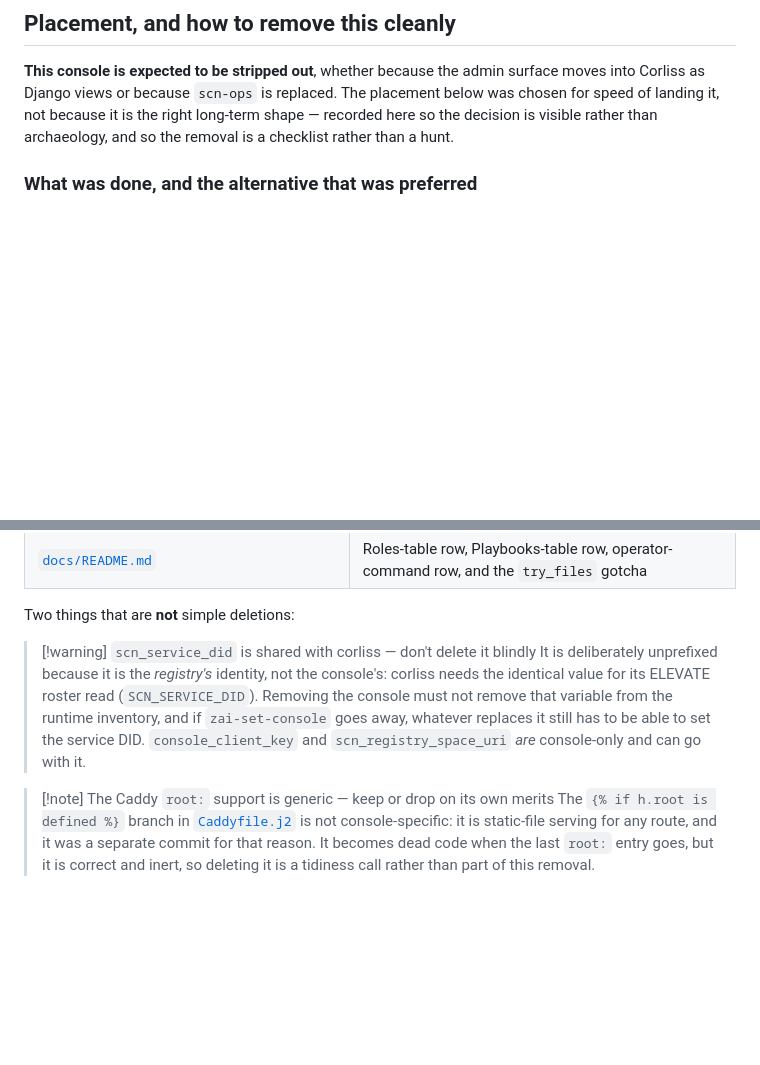
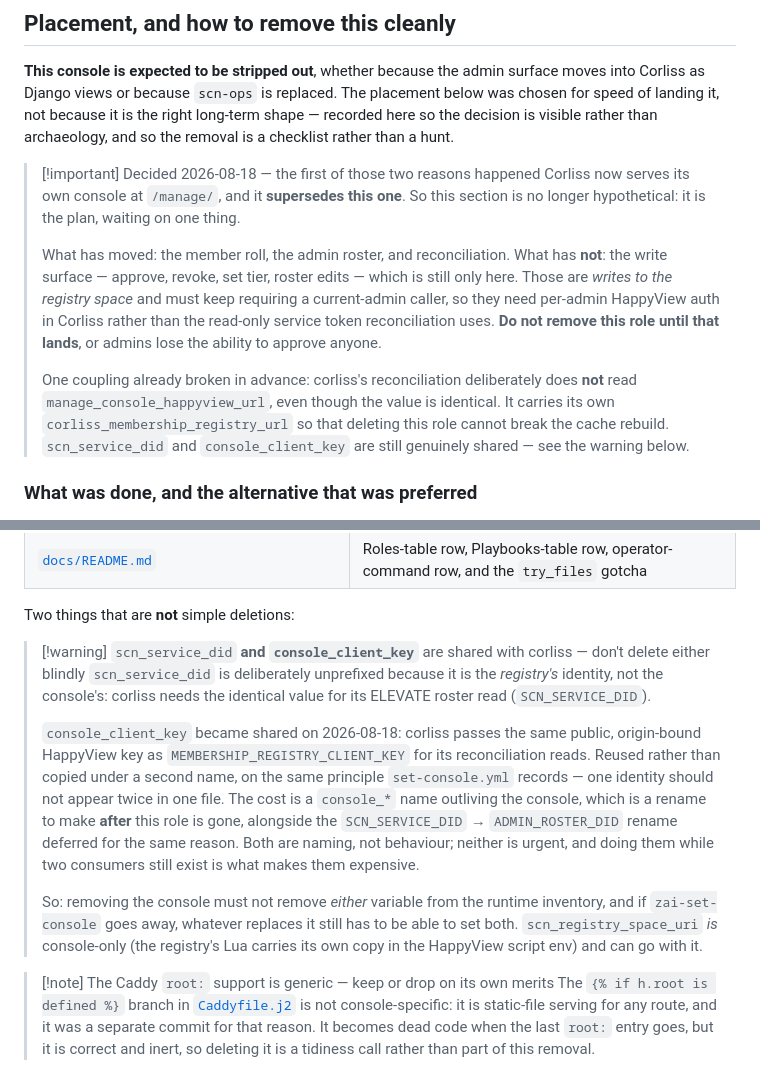
Before and after one commit to Z-Space-Society/zai-ops, a Markdown page: docs/roles/manage_console.md, 2 parts joined by grey strips. Rendered like a GitHub page; blank space fills up the shorter version.

Commit message:
docs(manage_console): record that Corliss /manage/ supersedes the SPA
The removal section already anticipated two reasons this role would be stripped
out — the admin surface moving into Corliss, or scn-ops being replaced. The first
of those has now happened, so the section stops being hypothetical and becomes
the plan.

What has moved: the member roll, the admin roster, and reconciliation. What has
NOT: the write surface — approve, revoke, set tier, roster edits — which is still
only in the SPA. Those are writes to the registry space and must keep requiring a
current-admin caller_did, so they need per-admin HappyView auth in Corliss rather
than the read-only service token reconciliation uses. Removing this role before
that lands would leave admins unable to approve anyone, so the warning says so.

Also corrects a claim that would have broken a rebuild if followed: the removal
checklist said console_client_key was console-only and could go with the role.
Corliss now passes the same key for its registry reads, so deleting it would
have silently broken the cache rebuild. One coupling was broken in advance —
corliss carries its own corliss_membership_registry_url rather than reading
manage_console_happyview_url, even though the value is equivalent — so the role's
removal cannot take reconciliation with it.

Co-Authored-By: Claude Opus 5 <noreply@anthropic.com>

```diff
--- a/docs/roles/manage_console.md
+++ b/docs/roles/manage_console.md
@@ -113,6 +113,25 @@ placement below was chosen for speed of landing it, not because it is the right
 long-term shape — recorded here so the decision is visible rather than
 archaeology, and so the removal is a checklist rather than a hunt.
 
+> [!important] Decided 2026-08-18 — the first of those two reasons happened
+> Corliss now serves its own console at `/manage/`, and it **supersedes this
+> one**. So this section is no longer hypothetical: it is the plan, waiting on
+> one thing.
+>
+> What has moved: the member roll, the admin roster, and reconciliation. What
+> has **not**: the write surface — approve, revoke, set tier, roster edits — which
+> is still only here. Those are *writes to the registry space* and must keep
+> requiring a current-admin caller, so they need per-admin HappyView auth in
+> Corliss rather than the read-only service token reconciliation uses. **Do not
+> remove this role until that lands**, or admins lose the ability to approve
+> anyone.
+>
+> One coupling already broken in advance: corliss's reconciliation deliberately
+> does **not** read `manage_console_happyview_url`, even though the value is
+> identical. It carries its own `corliss_membership_registry_url` so that
+> deleting this role cannot break the cache rebuild. `scn_service_did` and
+> `console_client_key` are still genuinely shared — see the warning below.
+
 ### What was done, and the alternative that was preferred
 
 The role is attached as **a second play inside
@@ -166,13 +185,27 @@ Edit out:
 
 Two things that are **not** simple deletions:
 
-> [!warning] `scn_service_did` is shared with corliss — don't delete it blindly
-> It is deliberately unprefixed because it is the *registry's* identity, not the
-> console's: corliss needs the identical value for its ELEVATE roster read
-> (`SCN_SERVICE_DID`). Removing the console must not remove that variable from
-> the runtime inventory, and if `zai-set-console` goes away, whatever replaces it
-> still has to be able to set the service DID. `console_client_key` and
-> `scn_registry_space_uri` *are* console-only and can go with it.
+> [!warning] `scn_service_did` **and `console_client_key`** are shared with
+> corliss — don't delete either blindly
+> `scn_service_did` is deliberately unprefixed because it is the *registry's*
+> identity, not the console's: corliss needs the identical value for its ELEVATE
+> roster read (`SCN_SERVICE_DID`).
+>
+> `console_client_key` became shared on 2026-08-18: corliss passes the same
+> public, origin-bound HappyView key as `MEMBERSHIP_REGISTRY_CLIENT_KEY` for its
+> reconciliation reads. Reused rather than copied under a second name, on the
+> same principle `set-console.yml` records — one identity should not appear twice
+> in one file. The cost is a `console_*` name outliving the console, which is a
+> rename to make **after** this role is gone, alongside the `SCN_SERVICE_DID` →
+> `ADMIN_ROSTER_DID` rename deferred for the same reason. Both are naming, not
+> behaviour; neither is urgent, and doing them while two consumers still exist is
+> what makes them expensive.
+>
+> So: removing the console must not remove *either* variable from the runtime
+> inventory, and if `zai-set-console` goes away, whatever replaces it still has
+> to be able to set both. `scn_registry_space_uri` *is* console-only (the
+> registry's Lua carries its own copy in the HappyView script env) and can go
+> with it.
 
 > [!note] The Caddy `root:` support is generic — keep or drop on its own merits
 > The `{% if h.root is defined %}` branch in
```
